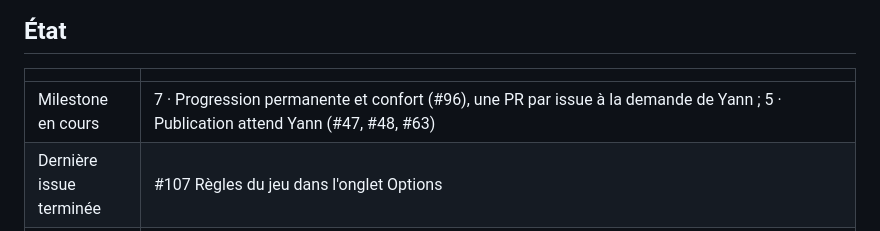
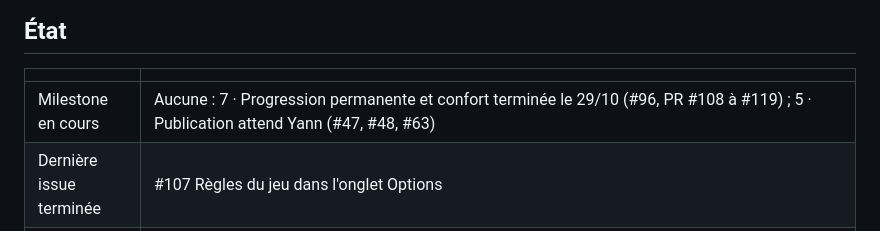
Before and after one commit to YannVogel/hyakki, a Markdown page: docs/PROGRESS.md, the part around the change. Drawn GitHub-style.

Commit message:
docs: indique la milestone 7 terminée dans le journal
Co-Authored-By: Claude Opus 5.5 <noreply@anthropic.com>

```diff
--- a/docs/PROGRESS.md
+++ b/docs/PROGRESS.md
@@ -6,7 +6,7 @@ Journal de reprise du travail autonome (voir [`AGENTS.md`](../AGENTS.md) § 3).
 
 | | |
 |---|---|
-| Milestone en cours | 7 · Progression permanente et confort (#96), une PR par issue à la demande de Yann ; 5 · Publication attend Yann (#47, #48, #63) |
+| Milestone en cours | Aucune : 7 · Progression permanente et confort terminée le 29/10 (#96, PR #108 à #119) ; 5 · Publication attend Yann (#47, #48, #63) |
 | Dernière issue terminée | #107 Règles du jeu dans l'onglet Options |
 | Prochaine issue | Milestone 7 terminée ; reprendre la publication : #47, #48 (nouveaux builds avec la milestone 7 : version à décider par Yann), #63. Publication, #47 : 1.0.0 (7) publiée en test interne et en examen dans le test fermé depuis le 29/10 (remplace la version 5), il faut 12 testeurs pendant 14 jours avant la production. #48 : 1.0.0 (6) envoyé vers TestFlight le 29/10, soumission à décider par Yann. Avant soumission : parcours Maestro et captures des stores à refaire (interface de la milestone 6) |
 
```
